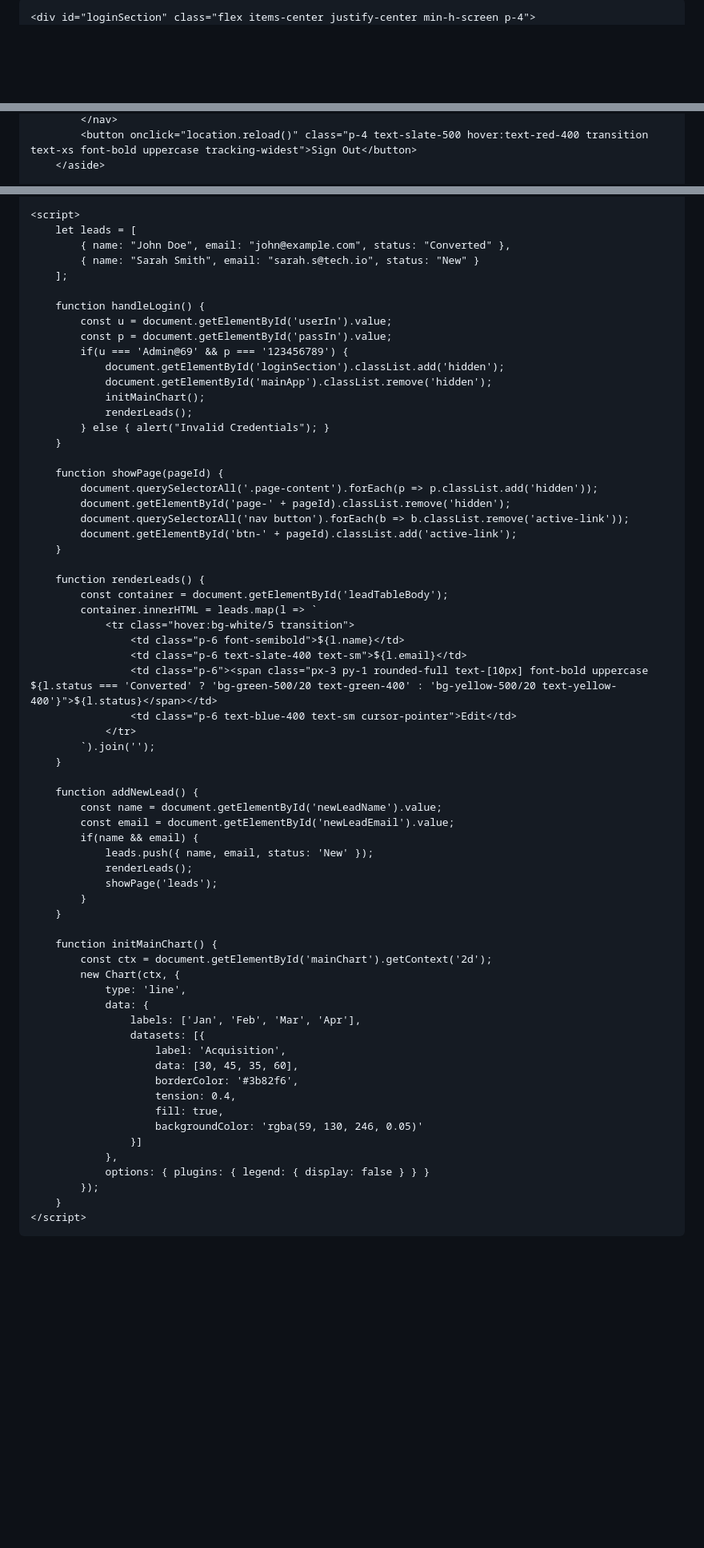
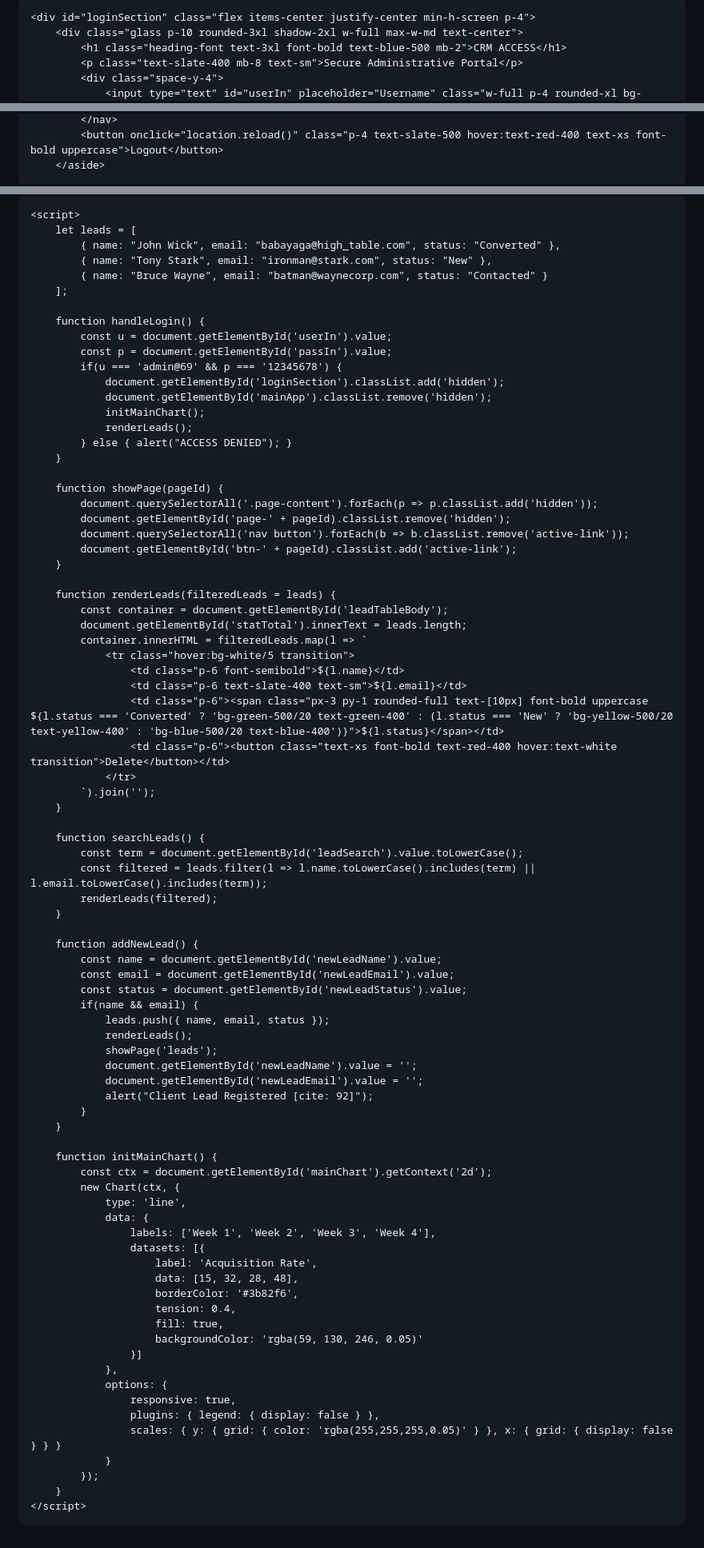
Before and after one commit to chandravankabhargavabhilash69-web/FUTURE_FS_02, a Markdown page: README.md, 3 parts joined by grey strips. Shown at 80% size. GitHub-like rendering; blank space fills up the shorter version.

```diff
--- a/README.md
+++ b/README.md
@@ -3,21 +3,14 @@
 <head>
     <meta charset="UTF-8">
     <meta name="viewport" content="width=device-width, initial-scale=1.0">
-    <title>Admin Dashboard | Future Interns</title>
+    <title>Enterprise CRM | Future Interns</title>
     <link href="https://fonts.googleapis.com/css2?family=Inter:wght@300;400;600;700&family=Montserrat:wght@700&display=swap" rel="stylesheet">
     <script src="https://cdn.tailwindcss.com"></script>
     <script src="https://cdn.jsdelivr.net/npm/chart.js"></script>
     <style>
-        body { font-family: 'Inter', sans-serif; }
+        body { font-family: 'Inter', sans-serif; background: #020617; color: #f8fafc; }
         .heading-font { font-family: 'Montserrat', sans-serif; }
-        .glass {
-            background: rgba(30, 41, 59, 0.7);
-            backdrop-filter: blur(12px);
-            border: 1px solid rgba(255, 255, 255, 0.1);
-        }
-        .gradient-bg {
-            background: radial-gradient(circle at top left, #1e293b, #0f172a, #020617);
-        }
-        .active-link { background: #3b82f6; box-shadow: 0 0 15px rgba(59, 130, 246, 0.5); }
+        .glass { background: rgba(30, 41, 59, 0.7); backdrop-filter: blur(12px); border: 1px solid rgba(255, 255, 255, 0.1); }
+        .active-link { background: #3b82f6; box-shadow: 0 0 20px rgba(59, 130, 246, 0.4); }
     </style>
 </head>
@@ -54,4 +46,4 @@
             </nav>
-            <button onclick="location.reload()" class="p-4 text-slate-500 hover:text-red-400 transition text-xs font-bold uppercase tracking-widest">Sign Out</button>
+            <button onclick="location.reload()" class="p-4 text-slate-500 hover:text-red-400 text-xs font-bold uppercase">Logout</button>
         </aside>
 
@@ -122,19 +121,20 @@
 
     <script>
         let leads = [
-            { name: "John Doe", email: "john@example.com", status: "Converted" },
-            { name: "Sarah Smith", email: "sarah.s@tech.io", status: "New" }
+            { name: "John Wick", email: "babayaga@high_table.com", status: "Converted" },
+            { name: "Tony Stark", email: "ironman@stark.com", status: "New" },
+            { name: "Bruce Wayne", email: "batman@waynecorp.com", status: "Contacted" }
         ];
 
         function handleLogin() {
             const u = document.getElementById('userIn').value;
             const p = document.getElementById('passIn').value;
-            if(u === 'Admin@69' && p === '123456789') {
+            if(u === 'admin@69' && p === '12345678') {
                 document.getElementById('loginSection').classList.add('hidden');
                 document.getElementById('mainApp').classList.remove('hidden');
                 initMainChart();
                 renderLeads();
-            } else { alert("Invalid Credentials"); }
+            } else { alert("ACCESS DENIED"); }
         }
 
         function showPage(pageId) {
@@ -144,25 +144,36 @@
             document.getElementById('btn-' + pageId).classList.add('active-link');
         }
 
-        function renderLeads() {
+        function renderLeads(filteredLeads = leads) {
             const container = document.getElementById('leadTableBody');
-            container.innerHTML = leads.map(l => `
+            document.getElementById('statTotal').innerText = leads.length;
+            container.innerHTML = filteredLeads.map(l => `
                 <tr class="hover:bg-white/5 transition">
                     <td class="p-6 font-semibold">${l.name}</td>
                     <td class="p-6 text-slate-400 text-sm">${l.email}</td>
-                    <td class="p-6"><span class="px-3 py-1 rounded-full text-[10px] font-bold uppercase ${l.status === 'Converted' ? 'bg-green-500/20 text-green-400' : 'bg-yellow-500/20 text-yellow-400'}">${l.status}</span></td>
-                    <td class="p-6 text-blue-400 text-sm cursor-pointer">Edit</td>
+                    <td class="p-6"><span class="px-3 py-1 rounded-full text-[10px] font-bold uppercase ${l.status === 'Converted' ? 'bg-green-500/20 text-green-400' : (l.status === 'New' ? 'bg-yellow-500/20 text-yellow-400' : 'bg-blue-500/20 text-blue-400')}">${l.status}</span></td>
+                    <td class="p-6"><button class="text-xs font-bold text-red-400 hover:text-white transition">Delete</button></td>
                 </tr>
             `).join('');
+        }
+
+        function searchLeads() {
+            const term = document.getElementById('leadSearch').value.toLowerCase();
+            const filtered = leads.filter(l => l.name.toLowerCase().includes(term) || l.email.toLowerCase().includes(term));
+            renderLeads(filtered);
         }
 
         function addNewLead() {
             const name = document.getElementById('newLeadName').value;
             const email = document.getElementById('newLeadEmail').value;
+            const status = document.getElementById('newLeadStatus').value;
             if(name && email) {
-                leads.push({ name, email, status: 'New' });
+                leads.push({ name, email, status });
                 renderLeads();
                 showPage('leads');
+                document.getElementById('newLeadName').value = '';
+                document.getElementById('newLeadEmail').value = '';
+                alert("Client Lead Registered [cite: 92]");
             }
         }
 
@@ -171,17 +182,21 @@
             new Chart(ctx, {
                 type: 'line',
                 data: {
-                    labels: ['Jan', 'Feb', 'Mar', 'Apr'],
+                    labels: ['Week 1', 'Week 2', 'Week 3', 'Week 4'],
                     datasets: [{
-                        label: 'Acquisition',
-                        data: [30, 45, 35, 60],
+                        label: 'Acquisition Rate',
+                        data: [15, 32, 28, 48],
                         borderColor: '#3b82f6',
                         tension: 0.4,
                         fill: true,
                         backgroundColor: 'rgba(59, 130, 246, 0.05)'
                     }]
                 },
-                options: { plugins: { legend: { display: false } } }
+                options: {
+                    responsive: true,
+                    plugins: { legend: { display: false } },
+                    scales: { y: { grid: { color: 'rgba(255,255,255,0.05)' } }, x: { grid: { display: false } } }
+                }
             });
         }
     </script>
```
Also changed, not shown: other parts of README.md (+48 -42 lines).
